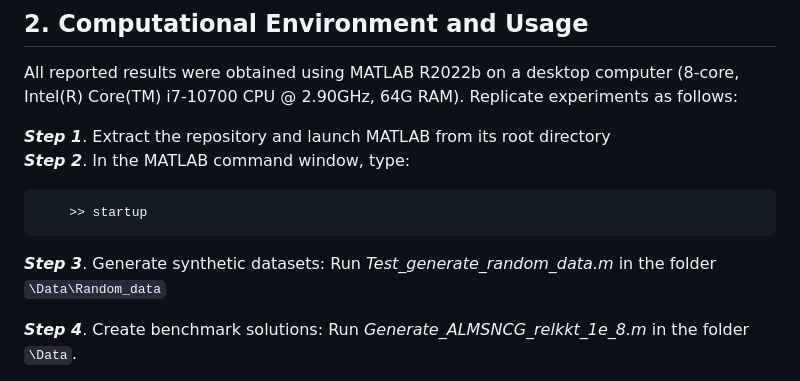
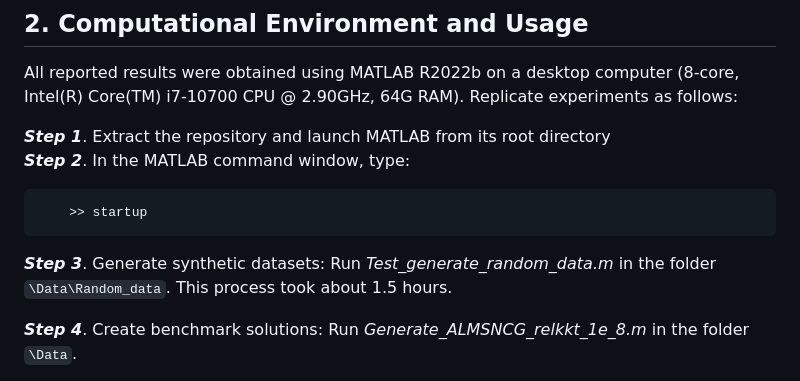
Before and after one commit to Wu-Can/ALM-SNCG-SMM, a Markdown page: README.md, the part around the change. GitHub-like rendering.

````diff
--- a/README.md
+++ b/README.md
@@ -60,7 +60,7 @@ All reported results were obtained using MATLAB R2022b on a desktop computer (8-
 ```
 
 ***Step 3***. Generate synthetic datasets: Run
-*Test_generate_random_data.m* in the folder `\Data\Random_data`
+*Test_generate_random_data.m* in the folder `\Data\Random_data`. This process took about 1.5 hours.
 
 ***Step 4***. Create benchmark solutions: Run *Generate_ALMSNCG_relkkt_1e_8.m* in the folder `\Data`.
 
````
